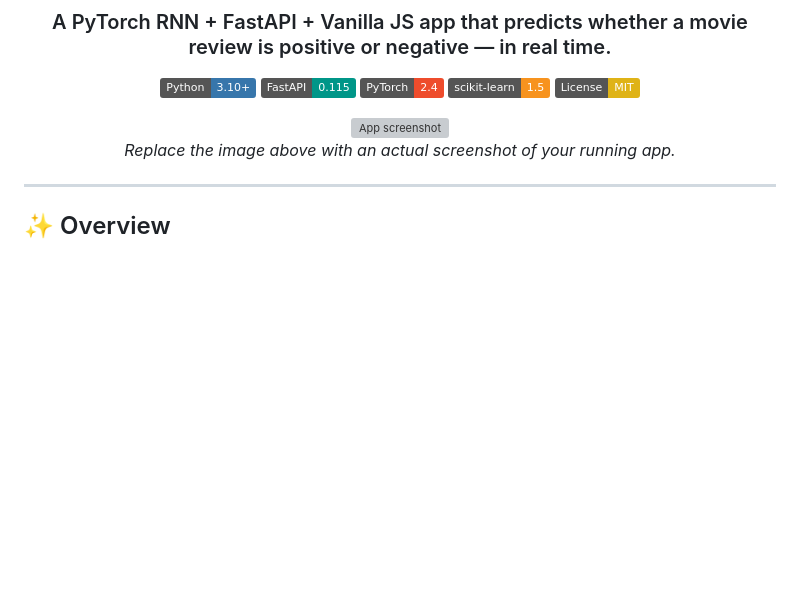
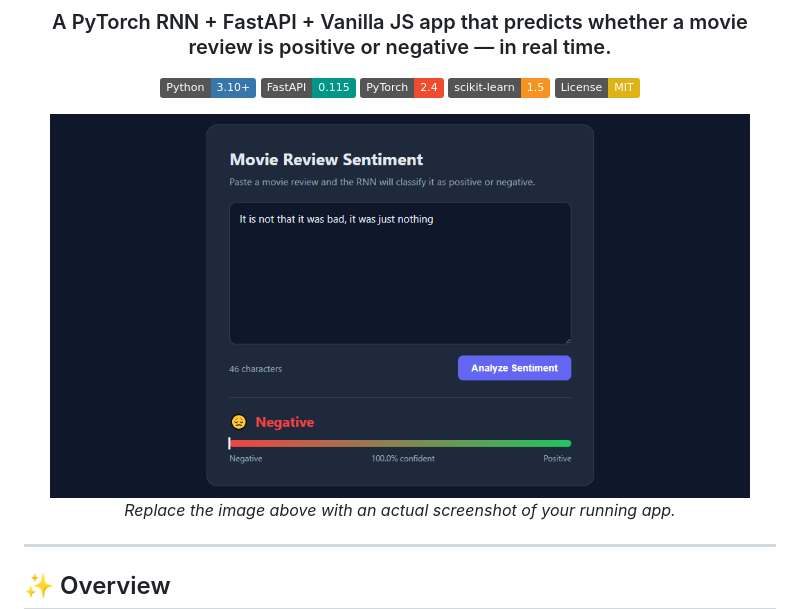
Before and after one commit to zakir-maswani/Movie-Sentiment-Analysis-with-RNN, a Markdown page: README.md, the part around the change. Drawn GitHub-style; badges without logos; blank space fills up the shorter version; grey boxes are pictures that could not be loaded.

Commit message:
Add app screenshot to README
Updated the README to include a screenshot of the app.

```diff
--- a/README.md
+++ b/README.md
@@ -10,7 +10,7 @@
 [![scikit-learn](https://img.shields.io/badge/scikit--learn-1.5-F7931E?logo=scikitlearn&logoColor=white)](https://scikit-learn.org/)
 [![License](https://img.shields.io/badge/License-MIT-yellow.svg)](#license)
 
-<img src="" alt="App screenshot" width="700"/>
+<img src="negative_review.png" alt="App screenshot" width="700"/>
 
 *Replace the image above with an actual screenshot of your running app.*
 
```
